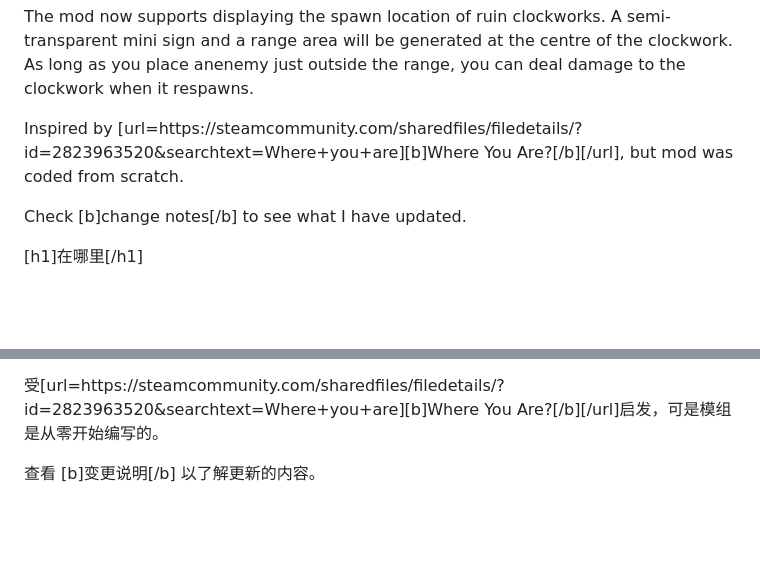
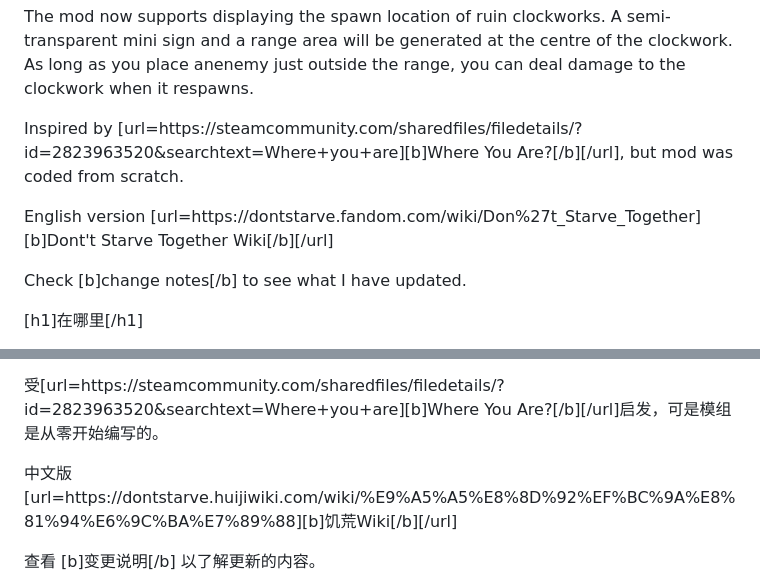
Before and after one commit to TianYu-00/DST-WhereIsIt, a Markdown page: workshop/README_WORKSHOP.md, 2 parts joined by grey strips. GitHub-like rendering; blank space fills up the shorter version.

```diff
--- a/workshop/README_WORKSHOP.md
+++ b/workshop/README_WORKSHOP.md
@@ -13,6 +13,8 @@ The mod now supports displaying the spawn location of ruin clockworks. A semi-tr
 
 Inspired by [url=https://steamcommunity.com/sharedfiles/filedetails/?id=2823963520&searchtext=Where+you+are][b]Where You Are?[/b][/url], but mod was coded from scratch.
 
+English version [url=https://dontstarve.fandom.com/wiki/Don%27t_Starve_Together][b]Dont't Starve Together Wiki[/b][/url]
+
 Check [b]change notes[/b] to see what I have updated.
 
 [h1]在哪里[/h1]
@@ -24,6 +26,9 @@ Check [b]change notes[/b] to see what I have updated.
 该模组现已支持显示遗迹发条重生位置。 发条正中心会生成一个半透明的迷你标识牌以及一个范围区域， 只要你正好在范围外放置海星就能对发条造成伤害。
 
 受[url=https://steamcommunity.com/sharedfiles/filedetails/?id=2823963520&searchtext=Where+you+are][b]Where You Are?[/b][/url]启发，可是模组是从零开始编写的。
+
+中文版 [url=https://dontstarve.huijiwiki.com/wiki/%E9%A5%A5%E8%8D%92%EF%BC%9A%E8%81%94%E6%9C%BA%E7%89%88][b]饥荒Wiki[/b][/url]
+
 
 查看 [b]变更说明[/b] 以了解更新的内容。
 
```
Also changed, not shown: README.md (+2 -0 lines).
